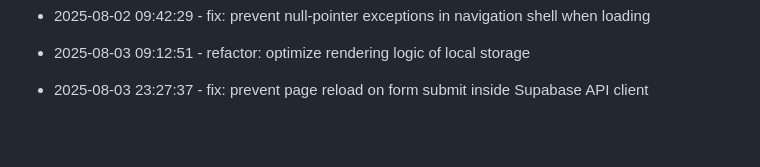
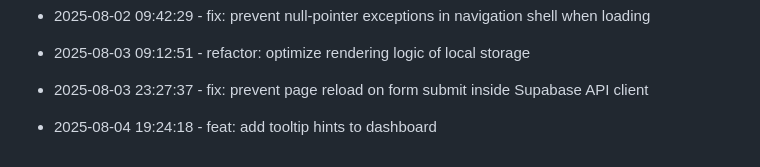
Before and after one commit to tulasiram04/Expense-Tracker, a Markdown page: progress.md, the part around the change. Rendered like a GitHub page; blank space fills up the shorter version.

Commit message:
feat: add tooltip hints to dashboard

```diff
--- a/progress.md
+++ b/progress.md
@@ -109,3 +109,6 @@
 
 
 * 2025-08-03 23:27:37 - fix: prevent page reload on form submit inside Supabase API client
+
+
+* 2025-08-04 19:24:18 - feat: add tooltip hints to dashboard
```
